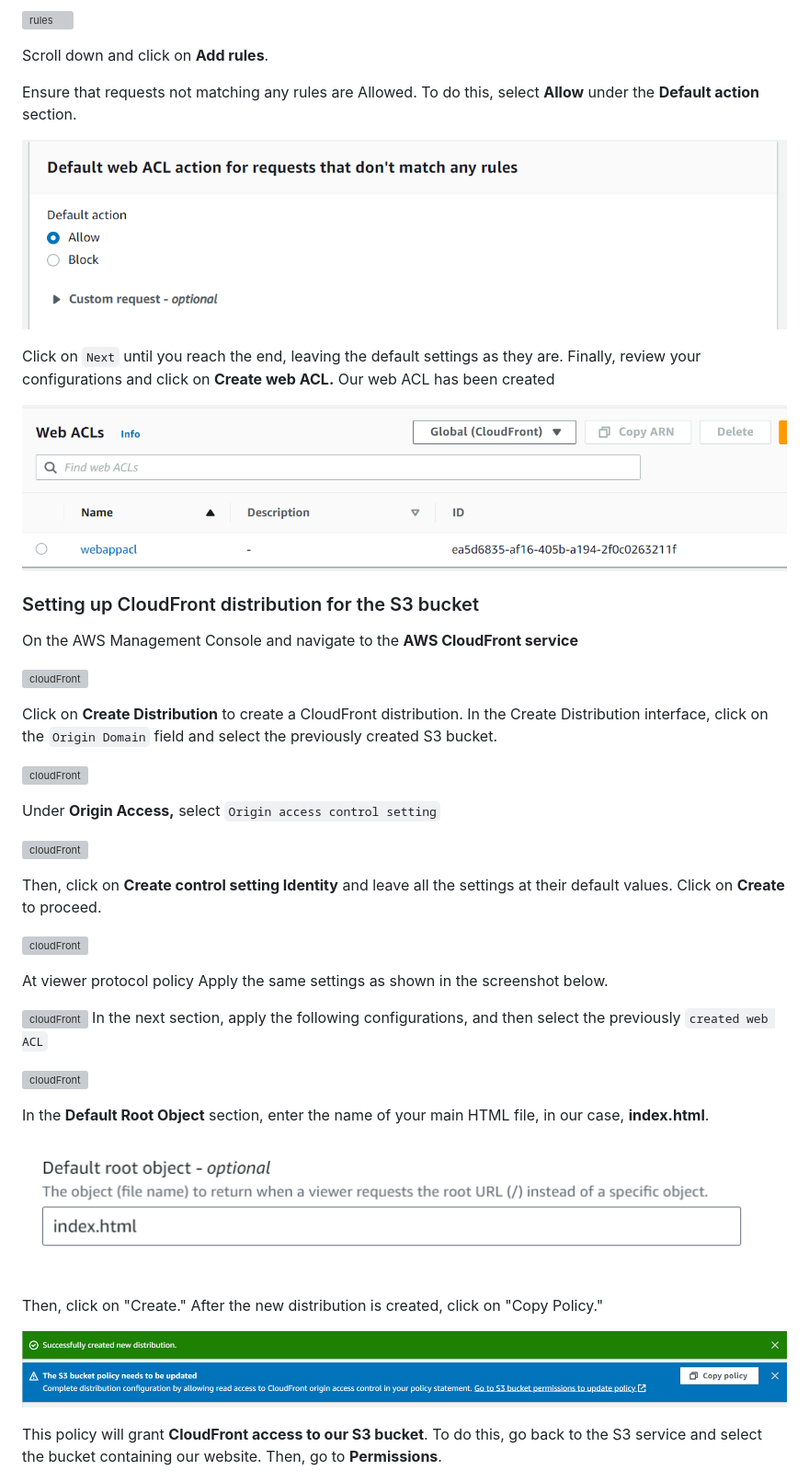
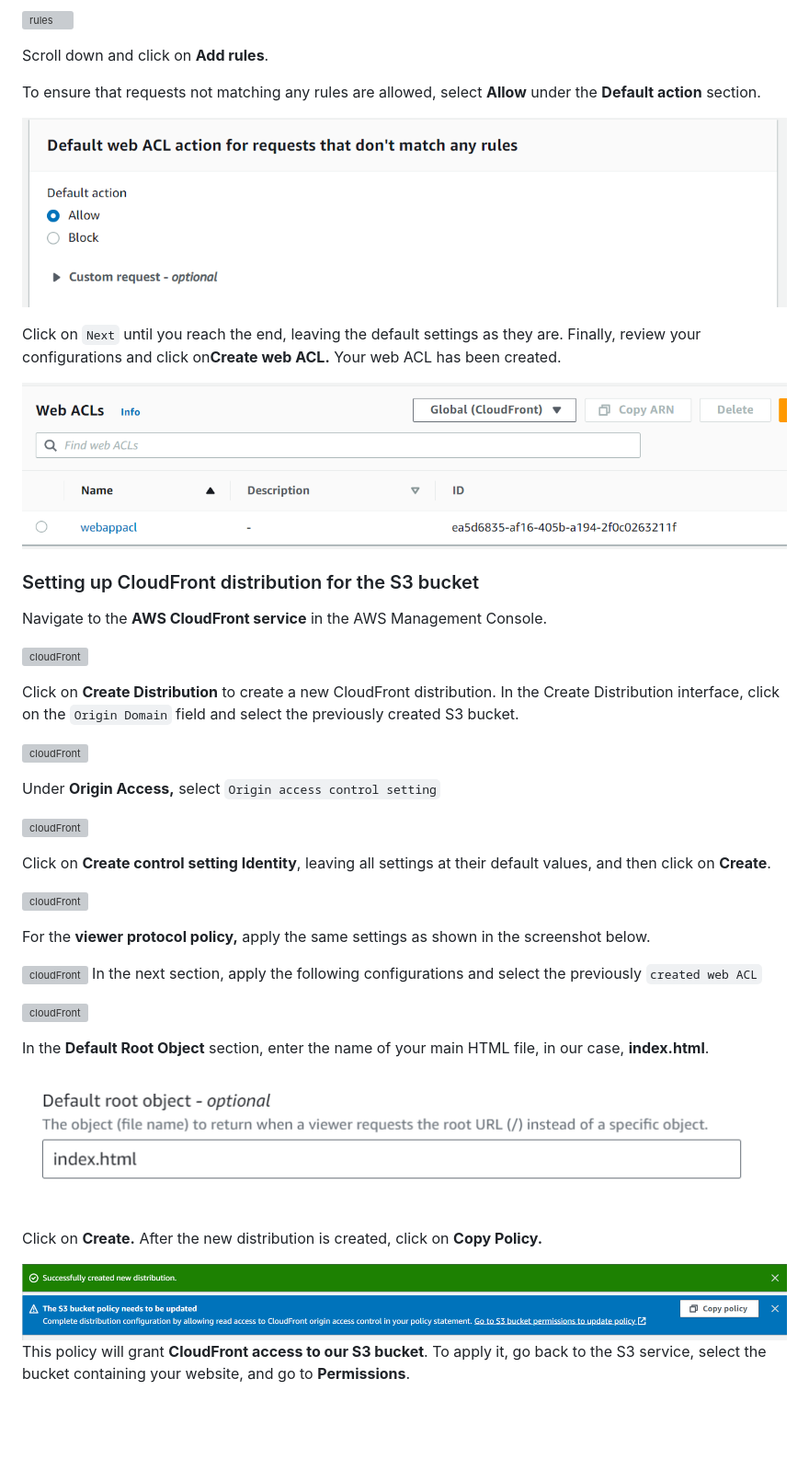
Before and after one commit to kemanedonfack/aws-serverless-web-application, a Markdown page: README.md, the part around the change printed below. Shown: that part at 92% size. Rendered like a GitHub page; blank space fills up the shorter version; grey boxes are pictures that could not be loaded.

Commit message:
first review

```diff
--- a/README.md
+++ b/README.md
@@ -68,23 +69,20 @@ In the next window, expand **AWS Managed rule groups** and scroll down to **Free
 
 Scroll down and click on **Add rules**.
 
-Ensure that requests not matching any rules are Allowed. To do this, select **Allow** under the **Default action** section.
+To ensure that requests not matching any rules are allowed, select **Allow** under the **Default action** section.
 
 ![rules](./images/12.png)
 
-Click on `Next` until you reach the end, leaving the default settings as they are. Finally, review your configurations and click on **Create web ACL.**
-Our web ACL has been created
+Click on `Next` until you reach the end, leaving the default settings as they are. Finally, review your configurations and click on**Create web ACL.** Your web ACL has been created.
 
 ![rules](./images/13.png)
 
 ### Setting up CloudFront distribution for the S3 bucket
-
-On the AWS Management Console and navigate to the **AWS CloudFront service**
+Navigate to the **AWS CloudFront service** in the AWS Management Console.
 
 ![cloudFront](./images/14.png)
 
-Click on **Create Distribution** to create a CloudFront distribution.
-In the Create Distribution interface, click on the `Origin Domain` field and select the previously created S3 bucket.
+Click on **Create Distribution** to create a new CloudFront distribution. In the Create Distribution interface, click on the `Origin Domain` field and select the previously created S3 bucket.
 
 ![cloudFront](./images/15.png)
 
@@ -92,15 +90,14 @@ Under **Origin Access,** select `Origin access control setting`
 
 ![cloudFront](./images/16.png)
 
-Then, click on **Create control setting Identity** and leave all the settings at their default values. Click on **Create** to proceed.
+Click on **Create control setting Identity**, leaving all settings at their default values, and then click on **Create**.
 
 ![cloudFront](./images/17.png)
 
-At viewer protocol policy
-Apply the same settings as shown in the screenshot below.
+For the **viewer protocol policy,** apply the same settings as shown in the screenshot below.
 
 ![cloudFront](./images/18.png)
-In the next section, apply the following configurations, and then select the previously `created web ACL`
+In the next section, apply the following configurations and select the previously `created web ACL`
 
 ![cloudFront](./images/19.png)
 
@@ -108,11 +105,10 @@ In the **Default Root Object** section, enter the name of your main HTML file, i
 
 ![cloudFront](./images/23.png)
 
-Then, click on "Create." After the new distribution is created, click on "Copy Policy."
+Click on **Create.** After the new distribution is created, click on **Copy Policy.**
 
 ![cloudFront](./images/20.png)
-
-This policy will grant **CloudFront access to our S3 bucket**. To do this, go back to the S3 service and select the bucket containing our website. Then, go to **Permissions**.
+This policy will grant **CloudFront access to our S3 bucket**. To apply it, go back to the S3 service, select the bucket containing your website, and go to **Permissions**.
 
 ![cloudFront](./images/21.png)
 
```
Also changed, not shown: other parts of README.md (+65 -35 lines), images/53.png (added).
